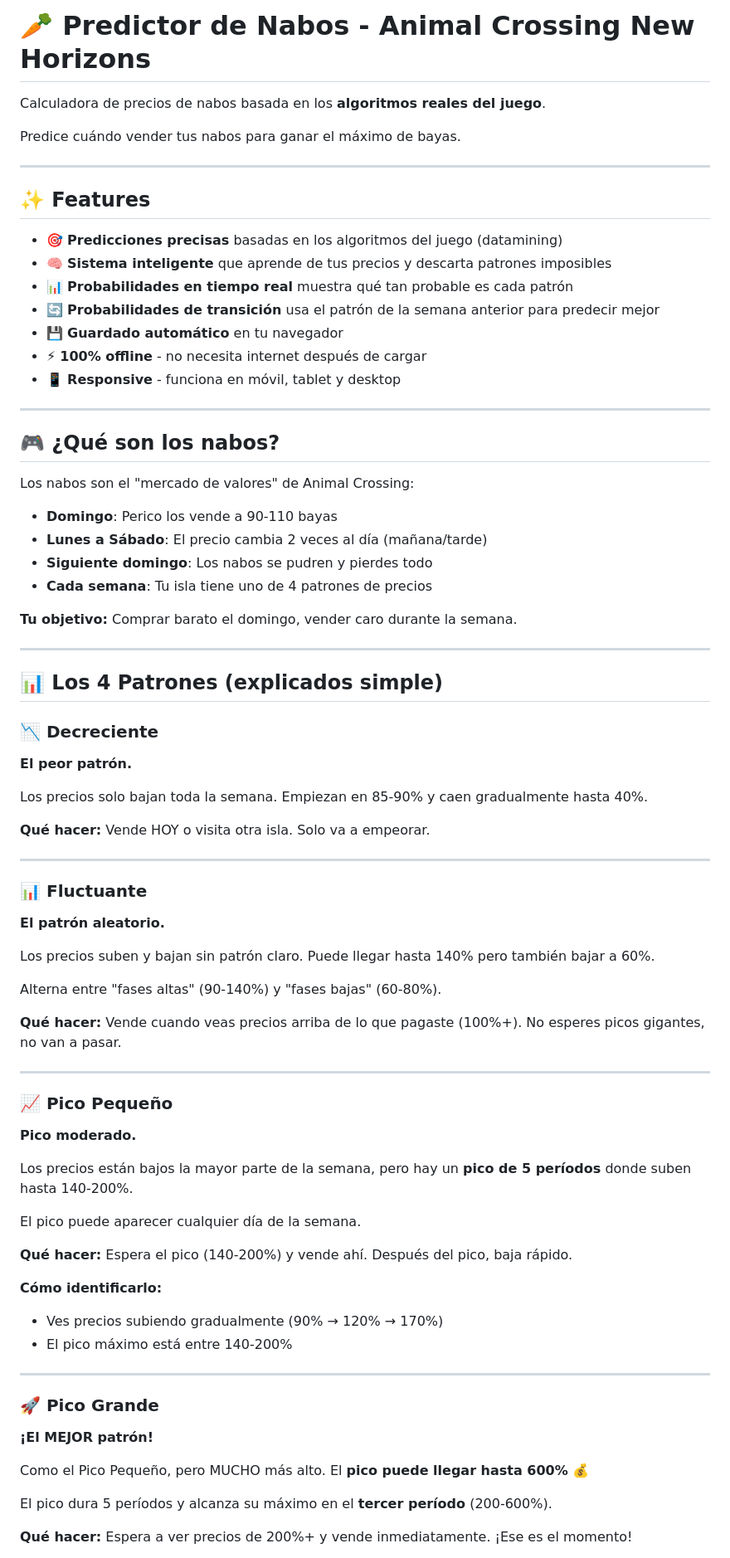
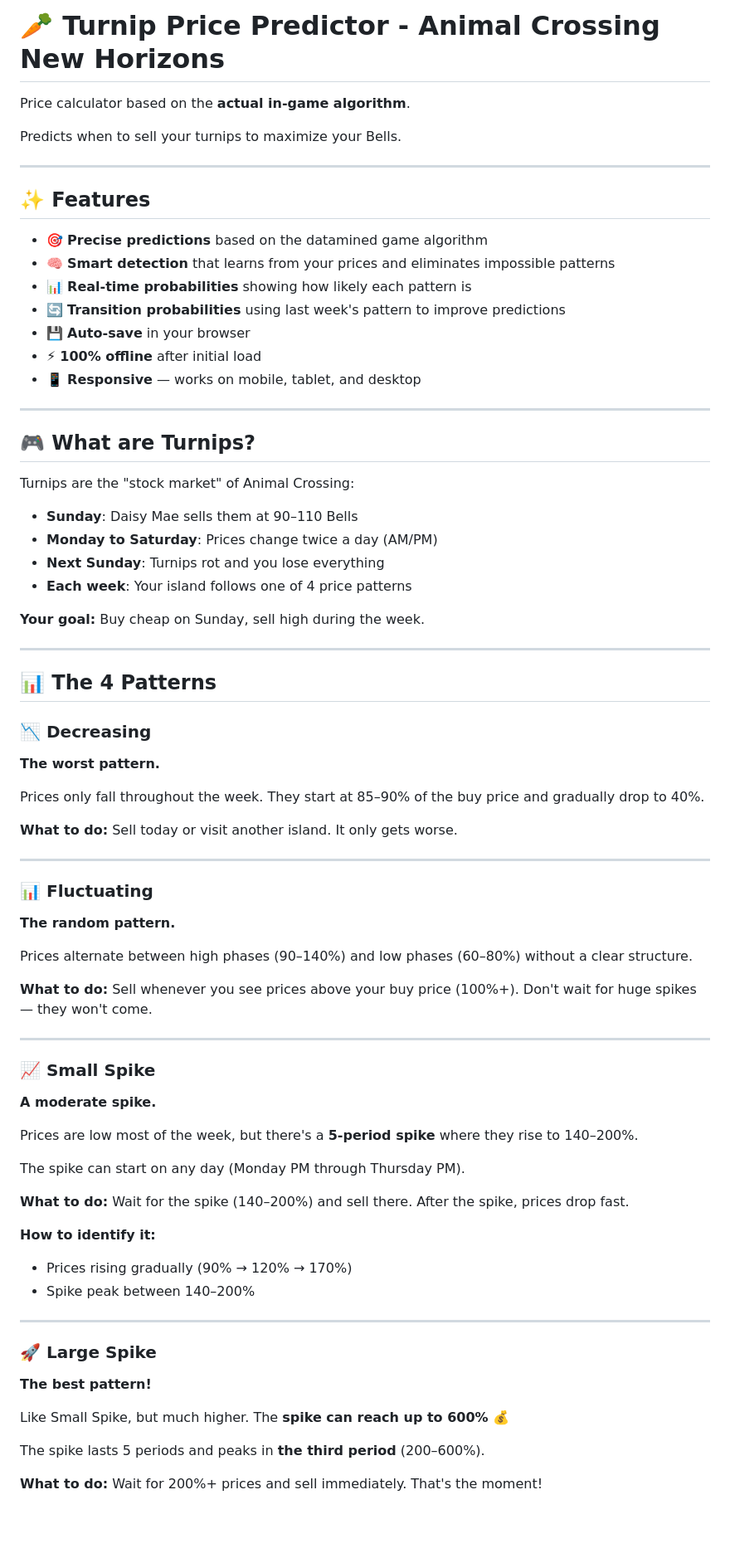
Before and after one commit to luisAzcuaga/Turnip-Calculator, a Markdown page: README.md, the part around one of its changes. Shown at 83% size. GitHub-like rendering; blank space fills up the shorter version.

```diff
--- a/README.md
+++ b/README.md
@@ -1,79 +1,77 @@
-# 🥕 Predictor de Nabos - Animal Crossing New Horizons
+# 🥕 Turnip Price Predictor - Animal Crossing New Horizons
 
-Calculadora de precios de nabos basada en los **algoritmos reales del juego**.
+Price calculator based on the **actual in-game algorithm**.
 
-Predice cuándo vender tus nabos para ganar el máximo de bayas.
+Predicts when to sell your turnips to maximize your Bells.
 
 ---
 
 ## ✨ Features
 
-- 🎯 **Predicciones precisas** basadas en los algoritmos del juego (datamining)
-- 🧠 **Sistema inteligente** que aprende de tus precios y descarta patrones imposibles
-- 📊 **Probabilidades en tiempo real** muestra qué tan probable es cada patrón
-- 🔄 **Probabilidades de transición** usa el patrón de la semana anterior para predecir mejor
-- 💾 **Guardado automático** en tu navegador
-- ⚡ **100% offline** - no necesita internet después de cargar
-- 📱 **Responsive** - funciona en móvil, tablet y desktop
+- 🎯 **Precise predictions** based on the datamined game algorithm
+- 🧠 **Smart detection** that learns from your prices and eliminates impossible patterns
+- 📊 **Real-time probabilities** showing how likely each pattern is
+- 🔄 **Transition probabilities** using last week's pattern to improve predictions
+- 💾 **Auto-save** in your browser
+- ⚡ **100% offline** after initial load
+- 📱 **Responsive** — works on mobile, tablet, and desktop
 
 ---
 
-## 🎮 ¿Qué son los nabos?
+## 🎮 What are Turnips?
 
-Los nabos son el "mercado de valores" de Animal Crossing:
+Turnips are the "stock market" of Animal Crossing:
 
-- **Domingo**: Perico los vende a 90-110 bayas
-- **Lunes a Sábado**: El precio cambia 2 veces al día (mañana/tarde)
-- **Siguiente domingo**: Los nabos se pudren y pierdes todo
-- **Cada semana**: Tu isla tiene uno de 4 patrones de precios
+- **Sunday**: Daisy Mae sells them at 90–110 Bells
+- **Monday to Saturday**: Prices change twice a day (AM/PM)
+- **Next Sunday**: Turnips rot and you lose everything
+- **Each week**: Your island follows one of 4 price patterns
 
-**Tu objetivo:** Comprar barato el domingo, vender caro durante la semana.
+**Your goal:** Buy cheap on Sunday, sell high during the week.
 
 ---
 
-## 📊 Los 4 Patrones (explicados simple)
+## 📊 The 4 Patterns
 
-### 📉 Decreciente
-**El peor patrón.**
+### 📉 Decreasing
+**The worst pattern.**
 
-Los precios solo bajan toda la semana. Empiezan en 85-90% y caen gradualmente hasta 40%.
+Prices only fall throughout the week. They start at 85–90% of the buy price and gradually drop to 40%.
 
-**Qué hacer:** Vende HOY o visita otra isla. Solo va a empeorar.
+**What to do:** Sell today or visit another island. It only gets worse.
 
 ---
 
-### 📊 Fluctuante
-**El patrón aleatorio.**
+### 📊 Fluctuating
+**The random pattern.**
 
-Los precios suben y bajan sin patrón claro. Puede llegar hasta 140% pero también bajar a 60%.
+Prices alternate between high phases (90–140%) and low phases (60–80%) without a clear structure.
 
-Alterna entre "fases altas" (90-140%) y "fases bajas" (60-80%).
-
-**Qué hacer:** Vende cuando veas precios arriba de lo que pagaste (100%+). No esperes picos gigantes, no van a pasar.
+**What to do:** Sell whenever you see prices above your buy price (100%+). Don't wait for huge spikes — they won't come.
 
 ---
 
-### 📈 Pico Pequeño
-**Pico moderado.**
+### 📈 Small Spike
+**A moderate spike.**
 
-Los precios están bajos la mayor parte de la semana, pero hay un **pico de 5 períodos** donde suben hasta 140-200%.
+Prices are low most of the week, but there's a **5-period spike** where they rise to 140–200%.
 
-El pico puede aparecer cualquier día de la semana.
+The spike can start on any day (Monday PM through Thursday PM).
 
-**Qué hacer:** Espera el pico (140-200%) y vende ahí. Después del pico, baja rápido.
+**What to do:** Wait for the spike (140–200%) and sell there. After the spike, prices drop fast.
 
-**Cómo identificarlo:**
-- Ves precios subiendo gradualmente (90% → 120% → 170%)
-- El pico máximo está entre 140-200%
+**How to identify it:**
+- Prices rising gradually (90% → 120% → 170%)
+- Spike peak between 140–200%
 
 ---
 
-### 🚀 Pico Grande
-**¡El MEJOR patrón!**
+### 🚀 Large Spike
+**The best pattern!**
 
-Como el Pico Pequeño, pero MUCHO más alto. El **pico puede llegar hasta 600%** 💰
+Like Small Spike, but much higher. The **spike can reach up to 600%** 💰
 
-El pico dura 5 períodos y alcanza su máximo en el **tercer período** (200-600%).
+The spike lasts 5 periods and peaks in **the third period** (200–600%).
 
-**Qué hacer:** Espera a ver precios de 200%+ y vende inmediatamente. ¡Ese es el momento!
+**What to do:** Wait for 200%+ prices and sell immediately. That's the moment!
 
```
Also changed, not shown: other parts of README.md (+50 -60 lines), ALGORITHM.md (+142 -181 lines).
